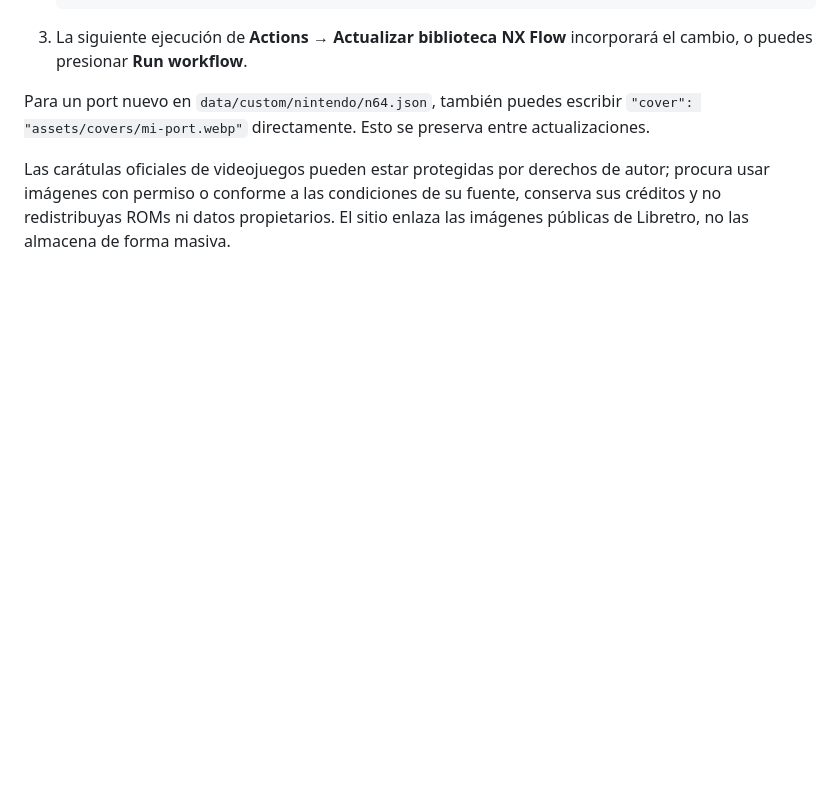
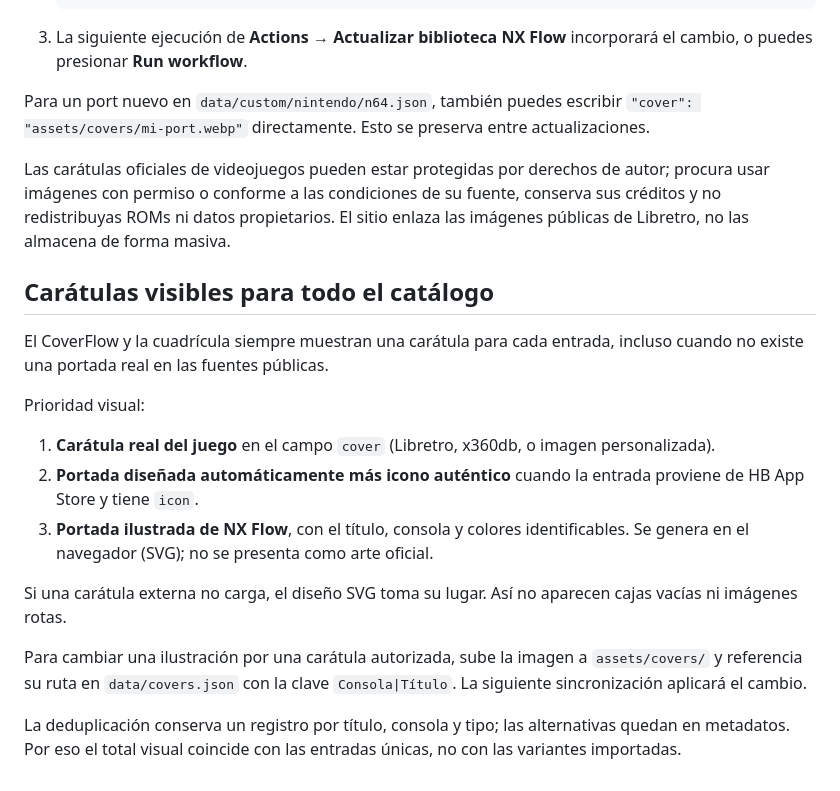
Before and after one commit to zaicko04/NX-Flow-Switch-Library, a Markdown page: README.md, the part around the change. Drawn GitHub-style; blank space fills up the shorter version.

Commit message:
docs: distinguish original game covers, application icons, and illustrated fallback artwork

```diff
--- a/README.md
+++ b/README.md
@@ -65,3 +65,19 @@ El archivo `scripts/resolve_covers.py` intenta completar carátulas en la misma
 Para un port nuevo en `data/custom/nintendo/n64.json`, también puedes escribir `"cover": "assets/covers/mi-port.webp"` directamente. Esto se preserva entre actualizaciones.
 
 Las carátulas oficiales de videojuegos pueden estar protegidas por derechos de autor; procura usar imágenes con permiso o conforme a las condiciones de su fuente, conserva sus créditos y no redistribuyas ROMs ni datos propietarios. El sitio enlaza las imágenes públicas de Libretro, no las almacena de forma masiva.
+
+## Carátulas visibles para todo el catálogo
+
+El CoverFlow y la cuadrícula siempre muestran una carátula para cada entrada, incluso cuando no existe una portada real en las fuentes públicas.
+
+Prioridad visual:
+
+1. **Carátula real del juego** en el campo `cover` (Libretro, x360db, o imagen personalizada).
+2. **Portada diseñada automáticamente más icono auténtico** cuando la entrada proviene de HB App Store y tiene `icon`.
+3. **Portada ilustrada de NX Flow**, con el título, consola y colores identificables. Se genera en el navegador (SVG); no se presenta como arte oficial.
+
+Si una carátula externa no carga, el diseño SVG toma su lugar. Así no aparecen cajas vacías ni imágenes rotas.
+
+Para cambiar una ilustración por una carátula autorizada, sube la imagen a `assets/covers/` y referencia su ruta en `data/covers.json` con la clave `Consola|Título`. La siguiente sincronización aplicará el cambio.
+
+La deduplicación conserva un registro por título, consola y tipo; las alternativas quedan en metadatos. Por eso el total visual coincide con las entradas únicas, no con las variantes importadas.
```
